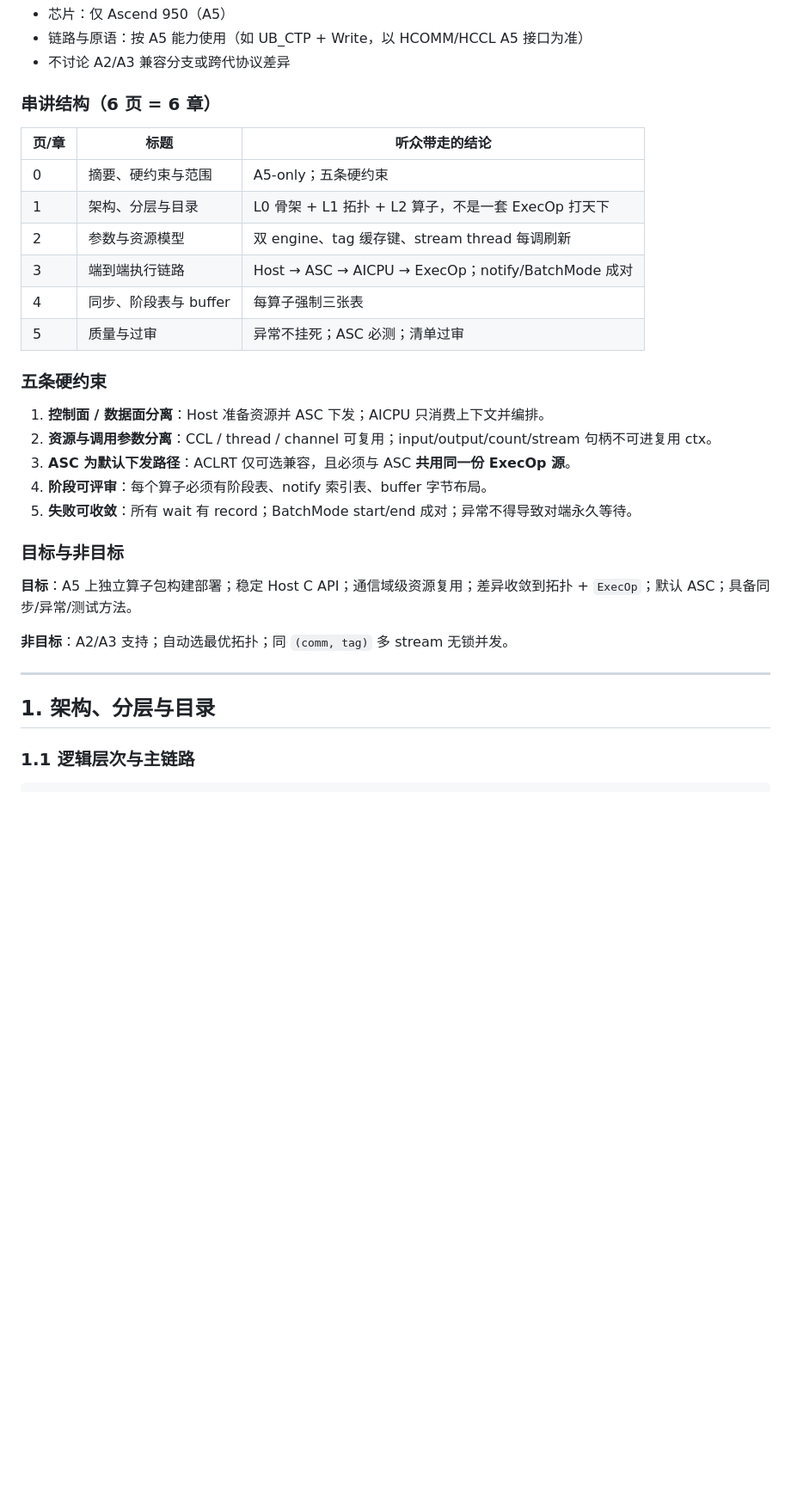
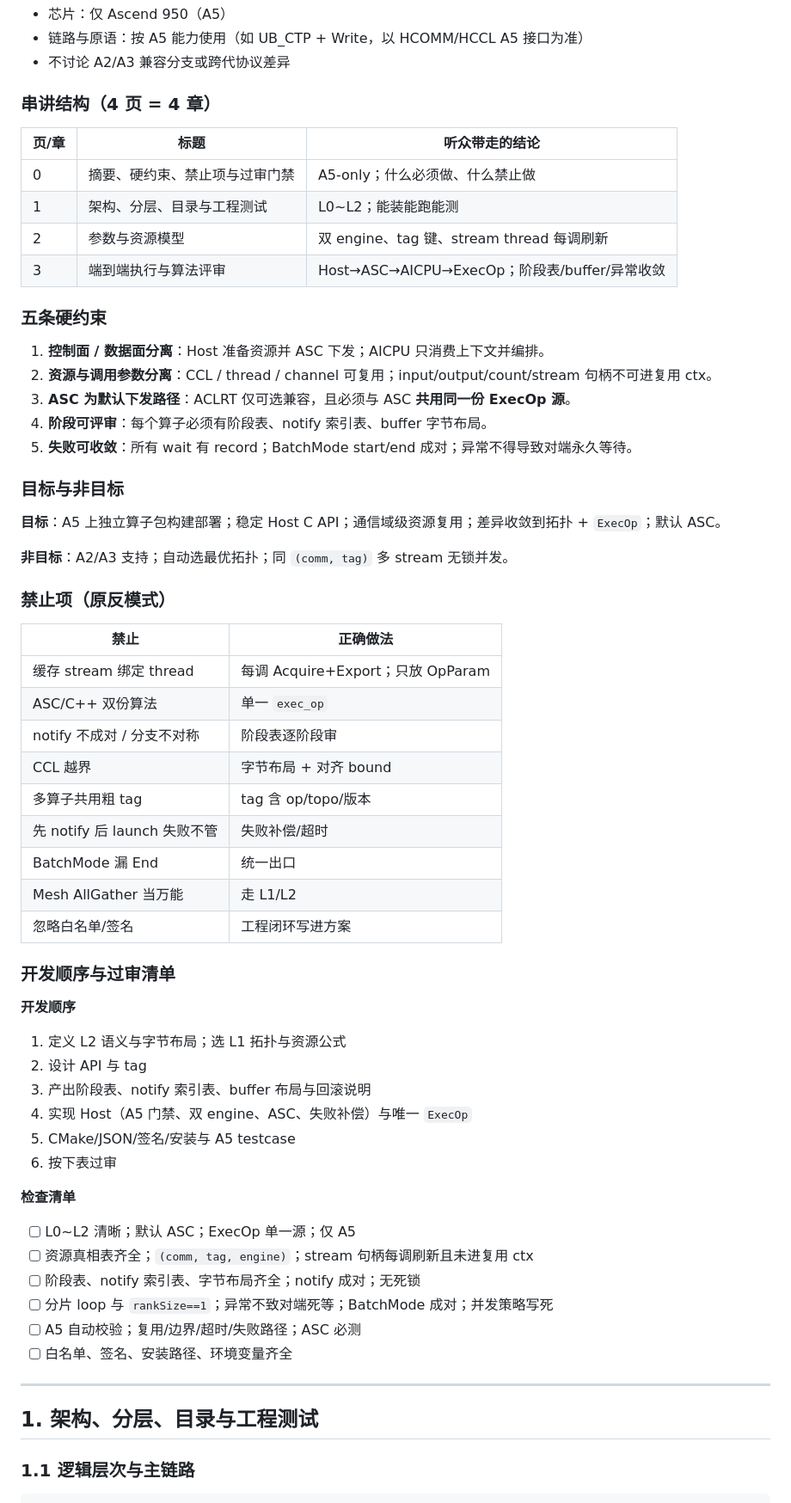
Before and after one commit to qingshangyan12/my_code, a Markdown page: docs/aicpu_custom_communication_op_design.md, the part around one of its changes. Shown at 86% size. Rendered like a GitHub page; blank space fills up the shorter version.

```diff
--- a/docs/aicpu_custom_communication_op_design.md
+++ b/docs/aicpu_custom_communication_op_design.md
@@ -16,16 +16,14 @@
 - 链路与原语：按 A5 能力使用（如 UB_CTP + Write，以 HCOMM/HCCL A5 接口为准）
 - 不讨论 A2/A3 兼容分支或跨代协议差异
 
-### 串讲结构（6 页 = 6 章）
+### 串讲结构（4 页 = 4 章）
 
 | 页/章 | 标题 | 听众带走的结论 |
 |---|---|---|
-| 0 | 摘要、硬约束与范围 | A5-only；五条硬约束 |
-| 1 | 架构、分层与目录 | L0 骨架 + L1 拓扑 + L2 算子，不是一套 ExecOp 打天下 |
-| 2 | 参数与资源模型 | 双 engine、tag 缓存键、stream thread 每调刷新 |
-| 3 | 端到端执行链路 | Host → ASC → AICPU → ExecOp；notify/BatchMode 成对 |
-| 4 | 同步、阶段表与 buffer | 每算子强制三张表 |
-| 5 | 质量与过审 | 异常不挂死；ASC 必测；清单过审 |
+| 0 | 摘要、硬约束、禁止项与过审门禁 | A5-only；什么必须做、什么禁止做 |
+| 1 | 架构、分层、目录与工程测试 | L0~L2；能装能跑能测 |
+| 2 | 参数与资源模型 | 双 engine、tag 键、stream thread 每调刷新 |
+| 3 | 端到端执行与算法评审 | Host→ASC→AICPU→ExecOp；阶段表/buffer/异常收敛 |
 
 ### 五条硬约束
 
@@ -37,13 +35,47 @@
 
 ### 目标与非目标
 
-**目标**：A5 上独立算子包构建部署；稳定 Host C API；通信域级资源复用；差异收敛到拓扑 + `ExecOp`；默认 ASC；具备同步/异常/测试方法。
+**目标**：A5 上独立算子包构建部署；稳定 Host C API；通信域级资源复用；差异收敛到拓扑 + `ExecOp`；默认 ASC。
 
 **非目标**：A2/A3 支持；自动选最优拓扑；同 `(comm, tag)` 多 stream 无锁并发。
 
+### 禁止项（原反模式）
+
+| 禁止 | 正确做法 |
+|---|---|
+| 缓存 stream 绑定 thread | 每调 Acquire+Export；只放 OpParam |
+| ASC/C++ 双份算法 | 单一 `exec_op` |
+| notify 不成对 / 分支不对称 | 阶段表逐阶段审 |
+| CCL 越界 | 字节布局 + 对齐 bound |
+| 多算子共用粗 tag | tag 含 op/topo/版本 |
+| 先 notify 后 launch 失败不管 | 失败补偿/超时 |
+| BatchMode 漏 End | 统一出口 |
+| Mesh AllGather 当万能 | 走 L1/L2 |
+| 忽略白名单/签名 | 工程闭环写进方案 |
+
+### 开发顺序与过审清单
+
+**开发顺序**
+
+1. 定义 L2 语义与字节布局；选 L1 拓扑与资源公式
+2. 设计 API 与 tag
+3. 产出阶段表、notify 索引表、buffer 布局与回滚说明
+4. 实现 Host（A5 门禁、双 engine、ASC、失败补偿）与唯一 `ExecOp`
+5. CMake/JSON/签名/安装与 A5 testcase
+6. 按下表过审
+
+**检查清单**
+
+- [ ] L0~L2 清晰；默认 ASC；ExecOp 单一源；仅 A5
+- [ ] 资源真相表齐全；`(comm, tag, engine)`；stream 句柄每调刷新且未进复用 ctx
+- [ ] 阶段表、notify 索引表、字节布局齐全；notify 成对；无死锁
+- [ ] 分片 loop 与 `rankSize==1`；异常不致对端死等；BatchMode 成对；并发策略写死
+- [ ] A5 自动校验；复用/边界/超时/失败路径；ASC 必测
+- [ ] 白名单、签名、安装路径、环境变量齐全
+
 ---
 
-## 1. 架构、分层与目录
+## 1. 架构、分层、目录与工程测试
 
 ### 1.1 逻辑层次与主链路
 
```
Also changed, not shown: other parts of docs/aicpu_custom_communication_op_design.md (+34 -101 lines).
